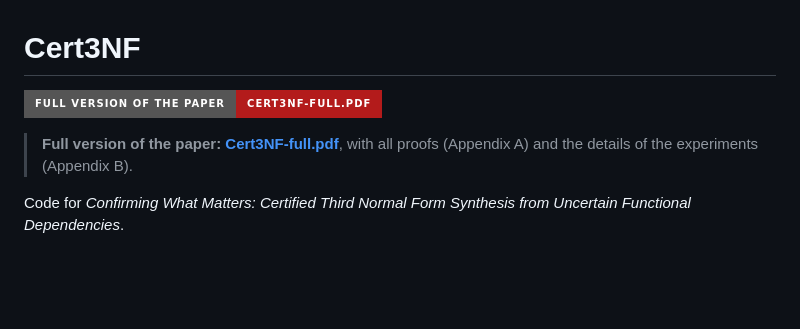
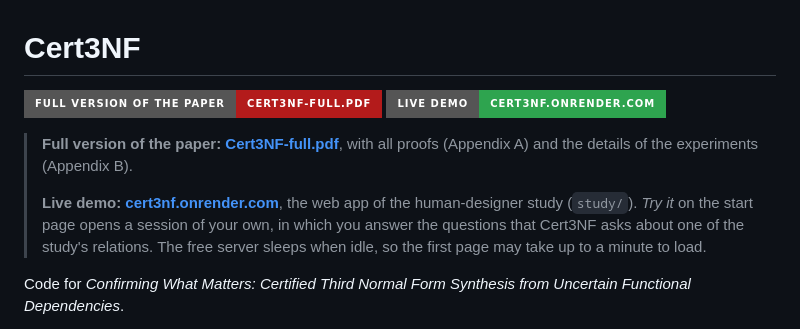
Before and after one commit to zhuoxingzhang/cert3nf, a Markdown page: README.md, the part around the change. Drawn GitHub-style; badges without logos; blank space fills up the shorter version.

Commit message:
README: link to the live demo, the web app of the human-designer study

```diff
--- a/README.md
+++ b/README.md
@@ -1,8 +1,11 @@
 # Cert3NF
 
 [![Full version of the paper (PDF)](https://img.shields.io/badge/Full%20version%20of%20the%20paper-Cert3NF--full.pdf-b31b1b?style=for-the-badge)](Cert3NF-full.pdf)
+[![Live demo](https://img.shields.io/badge/Live%20demo-cert3nf.onrender.com-2ea44f?style=for-the-badge)](https://cert3nf.onrender.com)
 
 > **Full version of the paper: [Cert3NF-full.pdf](Cert3NF-full.pdf)**, with all proofs (Appendix A) and the details of the experiments (Appendix B).
+>
+> **Live demo: [cert3nf.onrender.com](https://cert3nf.onrender.com)**, the web app of the human-designer study (`study/`). *Try it* on the start page opens a session of your own, in which you answer the questions that Cert3NF asks about one of the study's relations. The free server sleeps when idle, so the first page may take up to a minute to load.
 
 Code for *Confirming What Matters: Certified Third Normal Form Synthesis from Uncertain Functional Dependencies*.
 
```
Also changed, not shown: study/README.md (+1 -0 lines).
